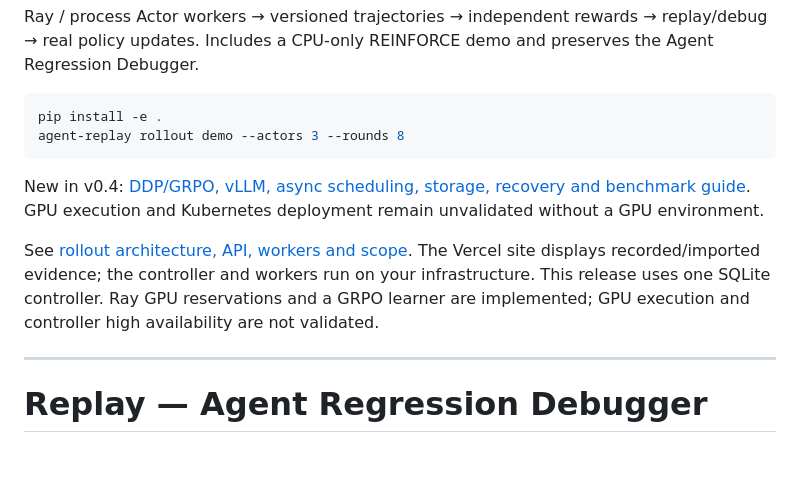
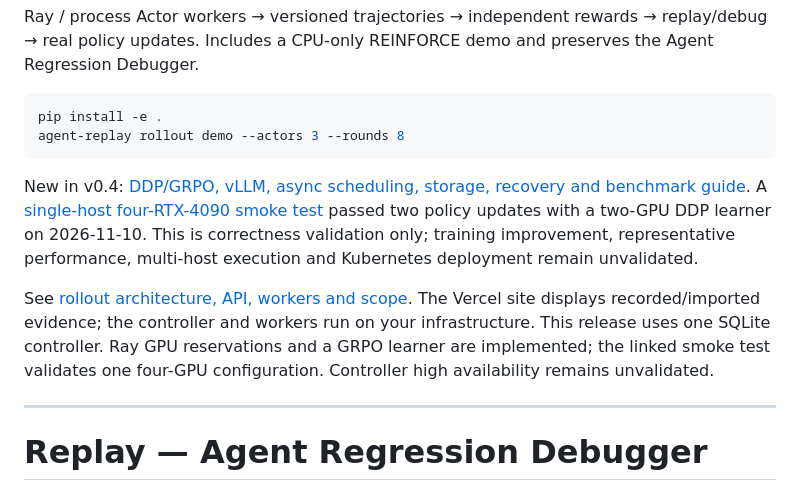
Before and after one commit to j112929/agent-replay-mvp, a Markdown page: README.md, the part around the change. Drawn GitHub-style; blank space fills up the shorter version.

Commit message:
docs: link GPU smoke evidence and scope validation claims

````diff
--- a/README.md
+++ b/README.md
@@ -7,9 +7,9 @@ pip install -e .
 agent-replay rollout demo --actors 3 --rounds 8
 ```
 
-New in v0.4: [DDP/GRPO, vLLM, async scheduling, storage, recovery and benchmark guide](docs/distributed-training.md). GPU execution and Kubernetes deployment remain unvalidated without a GPU environment.
+New in v0.4: [DDP/GRPO, vLLM, async scheduling, storage, recovery and benchmark guide](docs/distributed-training.md). A [single-host four-RTX-4090 smoke test](docs/vastai-gpu-smoke-2026-11-10.md) passed two policy updates with a two-GPU DDP learner on 2026-11-10. This is correctness validation only; training improvement, representative performance, multi-host execution and Kubernetes deployment remain unvalidated.
 
-See [rollout architecture, API, workers and scope](docs/rollout-infrastructure.md). The Vercel site displays recorded/imported evidence; the controller and workers run on your infrastructure. This release uses one SQLite controller. Ray GPU reservations and a GRPO learner are implemented; GPU execution and controller high availability are not validated.
+See [rollout architecture, API, workers and scope](docs/rollout-infrastructure.md). The Vercel site displays recorded/imported evidence; the controller and workers run on your infrastructure. This release uses one SQLite controller. Ray GPU reservations and a GRPO learner are implemented; the linked smoke test validates one four-GPU configuration. Controller high availability remains unvalidated.
 
 ---
 
````
